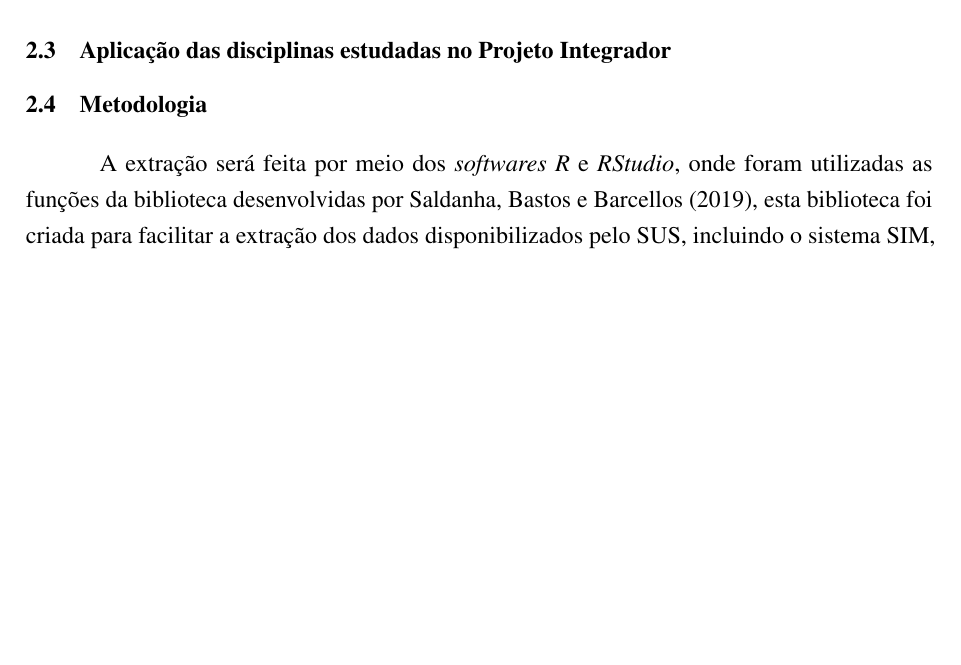
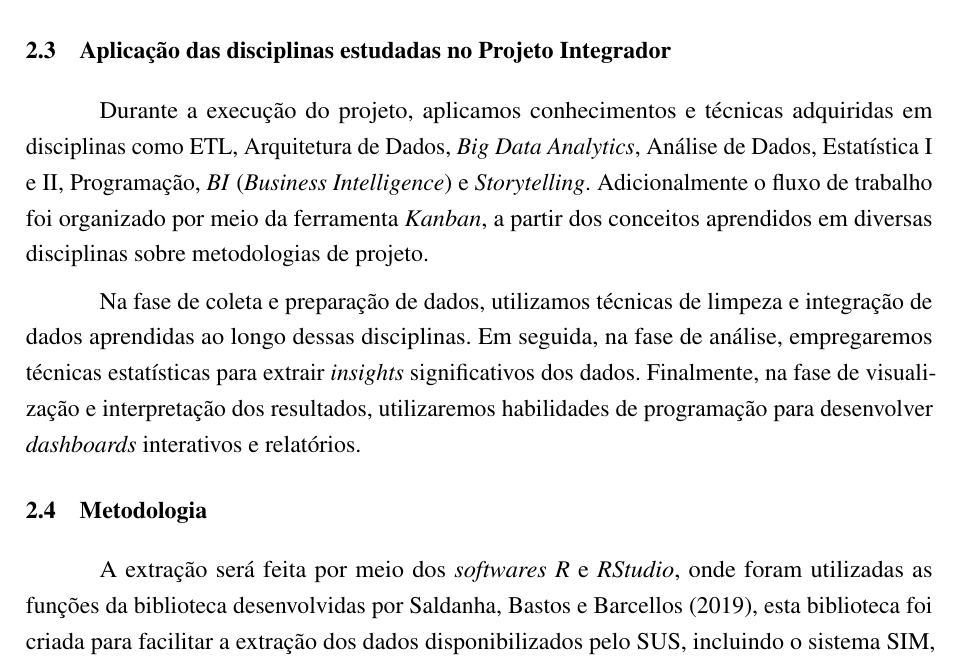
Before and after one commit to Lucas-BD/PI, a LaTeX thesis (USPSC/USPSC-modelo.tex, which reads USPSC/USPSC-TA-Textual/USPSC-Cap2-Desenvolvimento.tex): part of page 11 of 17, cut so that both start at the same text, the shorter picture padded with empty space. Compiled offline with pdfLaTeX; a LaTeX package or settings file that is missing is left out.

Commit message:
Relatório Parcial 28/08 -v002

```diff
--- a/USPSC/USPSC-TA-Textual/USPSC-Cap2-Desenvolvimento.tex
+++ b/USPSC/USPSC-TA-Textual/USPSC-Cap2-Desenvolvimento.tex
@@ -29,6 +29,10 @@ Dado o exposto o presente trabalho se propõe a apresentar uma solução base, a
 
 \section{Aplicação das disciplinas estudadas no Projeto Integrador}
 
+Durante a execução do projeto, aplicamos conhecimentos e técnicas adquiridas em disciplinas como ETL, Arquitetura de Dados, \textit{Big Data Analytics}, Análise de Dados, Estatística I e II, Programação, \textit{BI} (\textit{Business Intelligence}) e \textit{Storytelling}. Adicionalmente o fluxo de trabalho foi organizado por meio da ferramenta \textit{Kanban}, a partir dos conceitos aprendidos em diversas disciplinas sobre metodologias de projeto.
+
+Na fase de coleta e preparação de dados, utilizamos técnicas de limpeza e integração de dados aprendidas ao longo dessas disciplinas. Em seguida, na fase de análise, empregaremos técnicas estatísticas para extrair \textit{insights} significativos dos dados. Finalmente, na fase de visualização e interpretação dos resultados, utilizaremos habilidades de programação para desenvolver \textit{dashboards} interativos e relatórios.
+
 
 \section{Metodologia}
 
```
Also changed, not shown: USPSC/USPSC-TA-PreTextual/USPSC-AbreviaturasSiglas.tex (+1 -0 lines), USPSC/USPSC-modelo.pdf.
